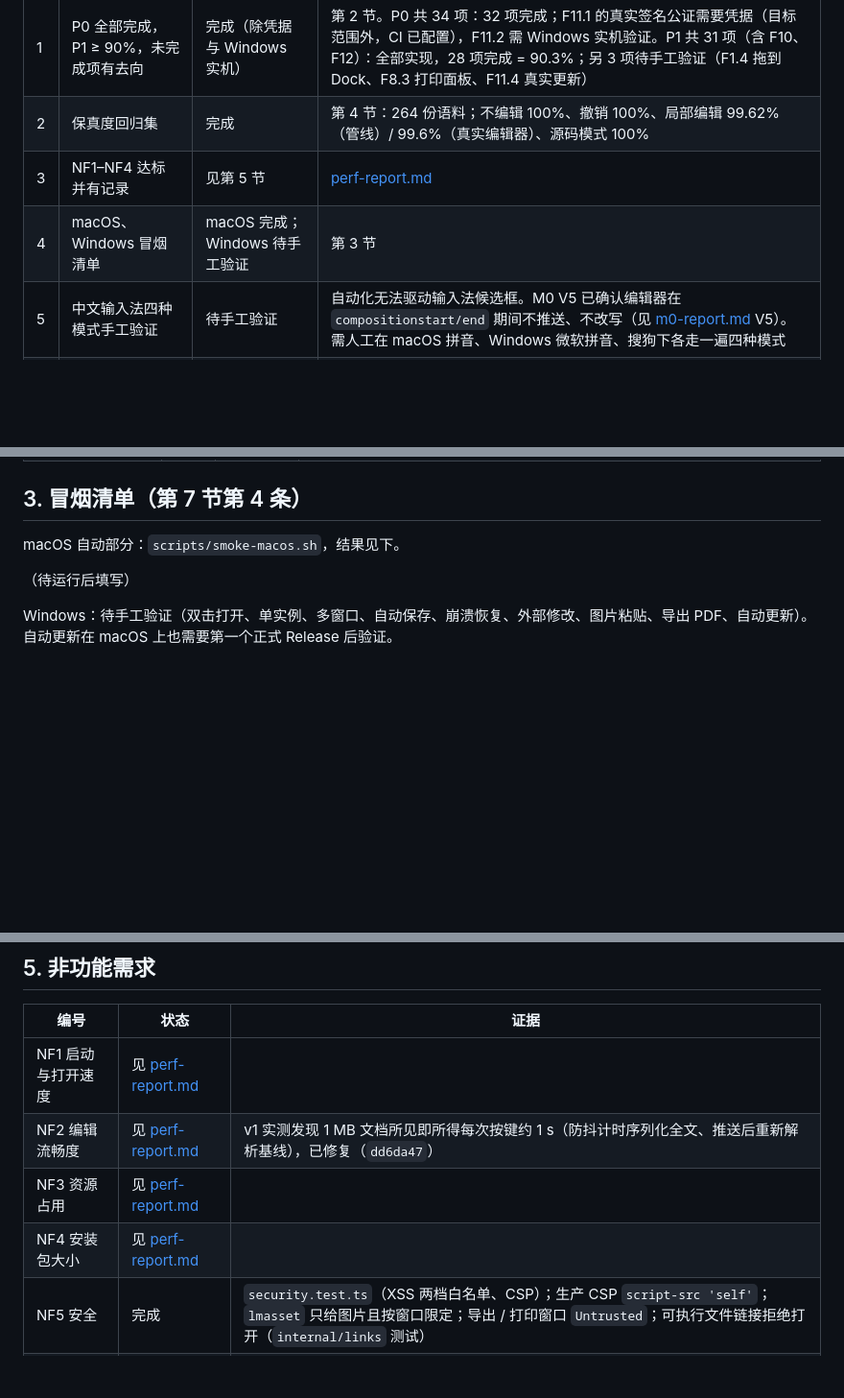
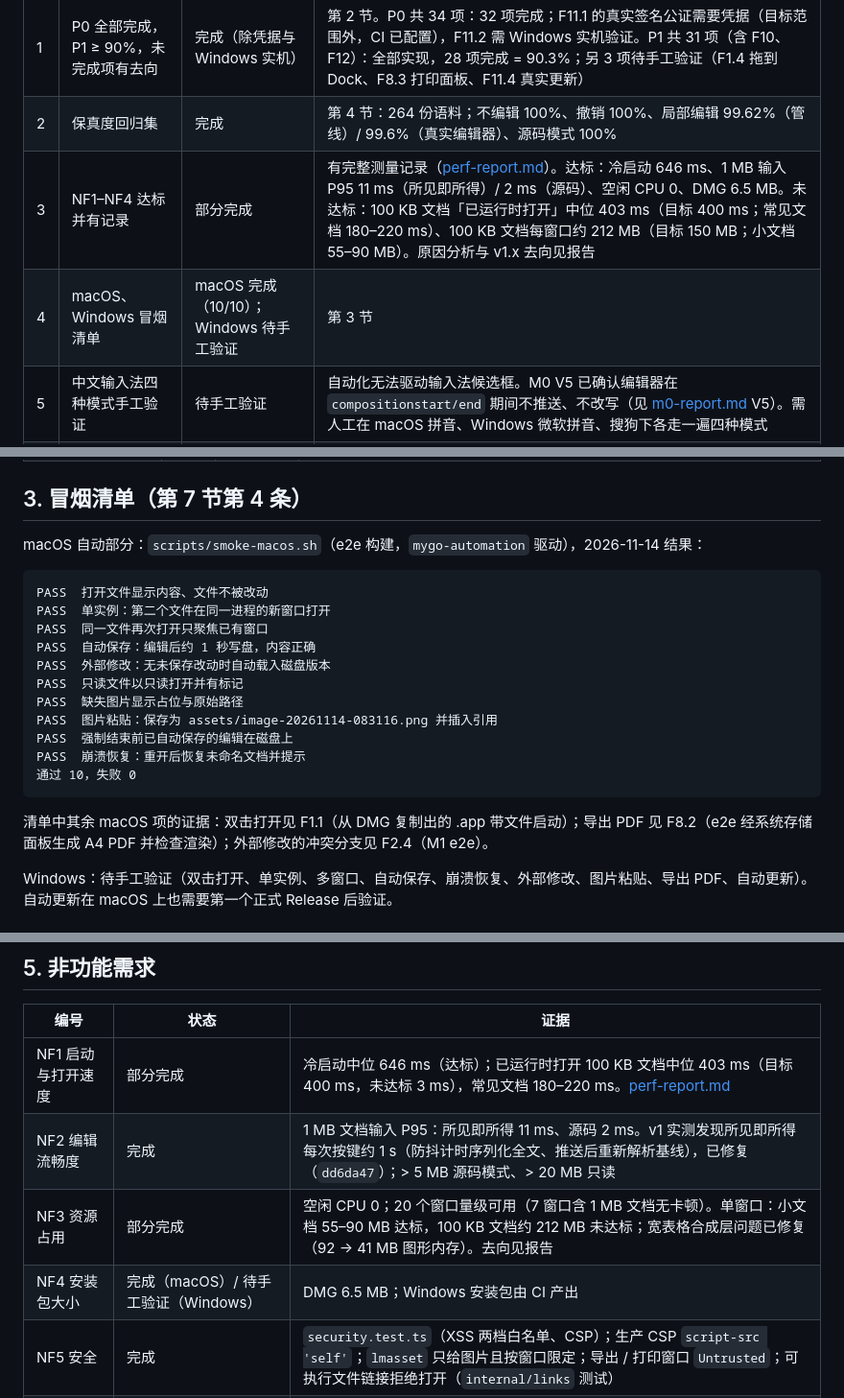
Before and after one commit to jorben/litemd, a Markdown page: docs/v1-acceptance.md, 3 parts joined by grey strips. Shown at 96% size. GitHub-like rendering; blank space fills up the shorter version.

Commit message:
docs: 📝 add perf report, smoke results, readme screenshot and finalize v1 acceptance

````diff
--- a/docs/v1-acceptance.md
+++ b/docs/v1-acceptance.md
@@ -12,8 +12,8 @@
 |---|---|---|---|
 | 1 | P0 全部完成，P1 ≥ 90%，未完成项有去向 | 完成（除凭据与 Windows 实机） | 第 2 节。P0 共 34 项：32 项完成；F11.1 的真实签名公证需要凭据（目标范围外，CI 已配置），F11.2 需 Windows 实机验证。P1 共 31 项（含 F10、F12）：全部实现，28 项完成 = 90.3%；另 3 项待手工验证（F1.4 拖到 Dock、F8.3 打印面板、F11.4 真实更新） |
 | 2 | 保真度回归集 | 完成 | 第 4 节：264 份语料；不编辑 100%、撤销 100%、局部编辑 99.62%（管线）/ 99.6%（真实编辑器）、源码模式 100% |
-| 3 | NF1–NF4 达标并有记录 | 见第 5 节 | [perf-report.md](perf-report.md) |
-| 4 | macOS、Windows 冒烟清单 | macOS 完成；Windows 待手工验证 | 第 3 节 |
+| 3 | NF1–NF4 达标并有记录 | 部分完成 | 有完整测量记录（[perf-report.md](perf-report.md)）。达标：冷启动 646 ms、1 MB 输入 P95 11 ms（所见即所得）/ 2 ms（源码）、空闲 CPU 0、DMG 6.5 MB。未达标：100 KB 文档「已运行时打开」中位 403 ms（目标 400 ms；常见文档 180–220 ms）、100 KB 文档每窗口约 212 MB（目标 150 MB；小文档 55–90 MB）。原因分析与 v1.x 去向见报告 |
+| 4 | macOS、Windows 冒烟清单 | macOS 完成（10/10）；Windows 待手工验证 | 第 3 节 |
 | 5 | 中文输入法四种模式手工验证 | 待手工验证 | 自动化无法驱动输入法候选框。M0 V5 已确认编辑器在 `compositionstart/end` 期间不推送、不改写（见 [m0-report.md](m0-report.md) V5）。需人工在 macOS 拼音、Windows 微软拼音、搜狗下各走一遍四种模式 |
 | 6 | D3 未改动块保持原文为阻断条件 | 完成 | 同第 2 条；每次 `pnpm test` 与 CI 都运行 |
 
@@ -146,9 +146,23 @@
 
 ## 3. 冒烟清单（第 7 节第 4 条）
 
-macOS 自动部分：`scripts/smoke-macos.sh`，结果见下。
+macOS 自动部分：`scripts/smoke-macos.sh`（e2e 构建，`mygo-automation` 驱动），2026-11-14 结果：
 
-（待运行后填写）
+```
+PASS  打开文件显示内容、文件不被改动
+PASS  单实例：第二个文件在同一进程的新窗口打开
+PASS  同一文件再次打开只聚焦已有窗口
+PASS  自动保存：编辑后约 1 秒写盘，内容正确
+PASS  外部修改：无未保存改动时自动载入磁盘版本
+PASS  只读文件以只读打开并有标记
+PASS  缺失图片显示占位与原始路径
+PASS  图片粘贴：保存为 assets/image-20261114-083116.png 并插入引用
+PASS  强制结束前已自动保存的编辑在磁盘上
+PASS  崩溃恢复：重开后恢复未命名文档并提示
+通过 10，失败 0
+```
+
+清单中其余 macOS 项的证据：双击打开见 F1.1（从 DMG 复制出的 .app 带文件启动）；导出 PDF 见 F8.2（e2e 经系统存储面板生成 A4 PDF 并检查渲染）；外部修改的冲突分支见 F2.4（M1 e2e）。
 
 Windows：待手工验证（双击打开、单实例、多窗口、自动保存、崩溃恢复、外部修改、图片粘贴、导出 PDF、自动更新）。自动更新在 macOS 上也需要第一个正式 Release 后验证。
 
@@ -172,10 +186,10 @@ Windows：待手工验证（双击打开、单实例、多窗口、自动保存
 
 | 编号 | 状态 | 证据 |
 |---|---|---|
-| NF1 启动与打开速度 | 见 [perf-report.md](perf-report.md) | |
-| NF2 编辑流畅度 | 见 [perf-report.md](perf-report.md) | v1 实测发现 1 MB 文档所见即所得每次按键约 1 s（防抖计时序列化全文、推送后重新解析基线），已修复（`dd6da47`） |
-| NF3 资源占用 | 见 [perf-report.md](perf-report.md) | |
-| NF4 安装包大小 | 见 [perf-report.md](perf-report.md) | |
+| NF1 启动与打开速度 | 部分完成 | 冷启动中位 646 ms（达标）；已运行时打开 100 KB 文档中位 403 ms（目标 400 ms，未达标 3 ms），常见文档 180–220 ms。[perf-report.md](perf-report.md) |
+| NF2 编辑流畅度 | 完成 | 1 MB 文档输入 P95：所见即所得 11 ms、源码 2 ms。v1 实测发现所见即所得每次按键约 1 s（防抖计时序列化全文、推送后重新解析基线），已修复（`dd6da47`）；> 5 MB 源码模式、> 20 MB 只读 |
+| NF3 资源占用 | 部分完成 | 空闲 CPU 0；20 个窗口量级可用（7 窗口含 1 MB 文档无卡顿）。单窗口：小文档 55–90 MB 达标，100 KB 文档约 212 MB 未达标；宽表格合成层问题已修复（92 → 41 MB 图形内存）。去向见报告 |
+| NF4 安装包大小 | 完成（macOS）/ 待手工验证（Windows） | DMG 6.5 MB；Windows 安装包由 CI 产出 |
 | NF5 安全 | 完成 | `security.test.ts`（XSS 两档白名单、CSP）；生产 CSP `script-src 'self'`；`lmasset` 只给图片且按窗口限定；导出 / 打印窗口 `Untrusted`；可执行文件链接拒绝打开（`internal/links` 测试） |
 | NF6 隐私 | 完成 | 无账号、无遥测；默认网络请求只有检查更新与网络图片，两者可在设置关闭 |
 | NF7 可靠性 | 完成 | 原子写盘、恢复副本、写盘失败保持未保存；保真回归在 CI 每次运行 |
````
Also changed, not shown: other parts of docs/v1-acceptance.md (+4 -3 lines), README.md (+1 -1 lines), docs/perf-report.md (added, +75 -0 lines), docs/technical-design.md (+2 -0 lines), docs/images/screenshot.png (added), 2 other files.
